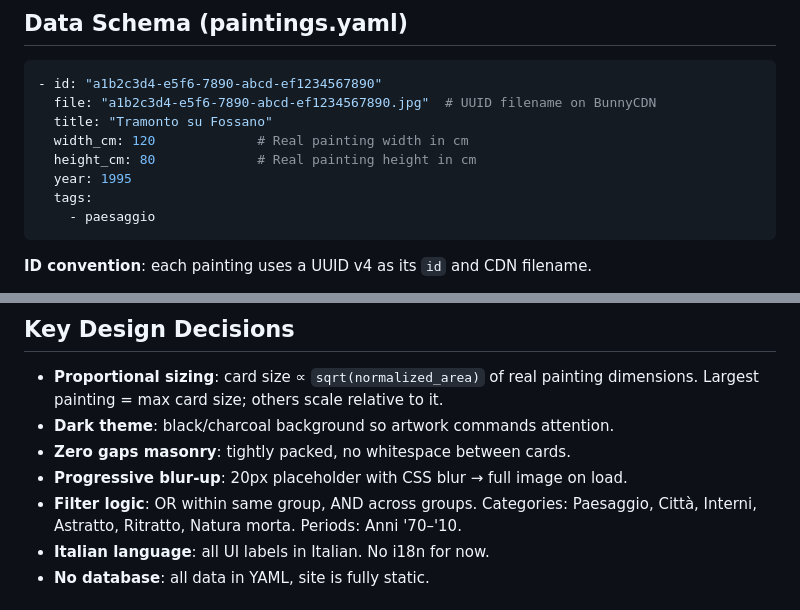
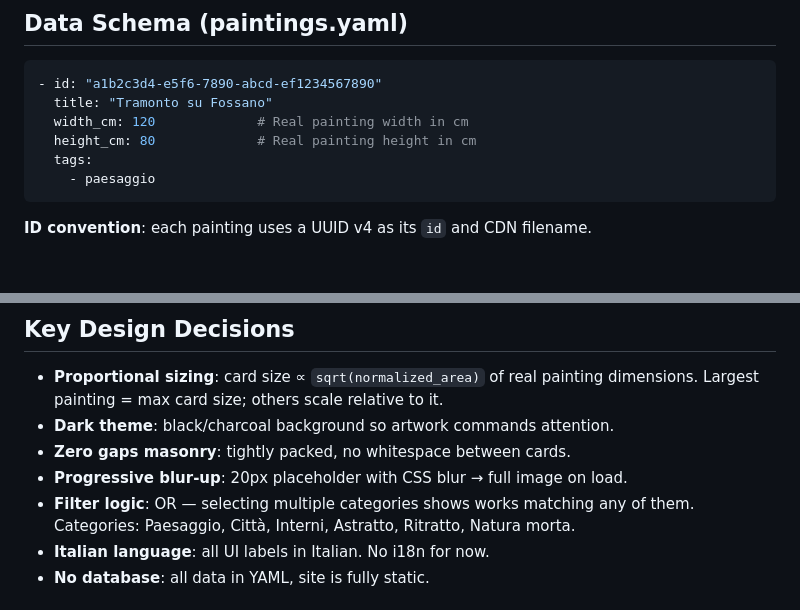
Before and after one commit to S1M0N38/art, a Markdown page: CLAUDE.md, 2 parts joined by grey strips. Drawn GitHub-style; blank space fills up the shorter version.

````diff
--- a/CLAUDE.md
+++ b/CLAUDE.md
@@ -50,11 +50,9 @@ art/
 
 ```yaml
 - id: "a1b2c3d4-e5f6-7890-abcd-ef1234567890"
-  file: "a1b2c3d4-e5f6-7890-abcd-ef1234567890.jpg"  # UUID filename on BunnyCDN
   title: "Tramonto su Fossano"
   width_cm: 120             # Real painting width in cm
   height_cm: 80             # Real painting height in cm
-  year: 1995
   tags:
     - paesaggio
 ```
@@ -77,7 +75,7 @@ Example for UUID `00cb4951-6117-4c35-8d61-691ac4930414`:
 - **Dark theme**: black/charcoal background so artwork commands attention.
 - **Zero gaps masonry**: tightly packed, no whitespace between cards.
 - **Progressive blur-up**: 20px placeholder with CSS blur → full image on load.
-- **Filter logic**: OR within same group, AND across groups. Categories: Paesaggio, Città, Interni, Astratto, Ritratto, Natura morta. Periods: Anni '70–'10.
+- **Filter logic**: OR — selecting multiple categories shows works matching any of them. Categories: Paesaggio, Città, Interni, Astratto, Ritratto, Natura morta.
 - **Italian language**: all UI labels in Italian. No i18n for now.
 - **No database**: all data in YAML, site is fully static.
 
````
Also changed, not shown: spec/PRD.md (+15 -19 lines).
